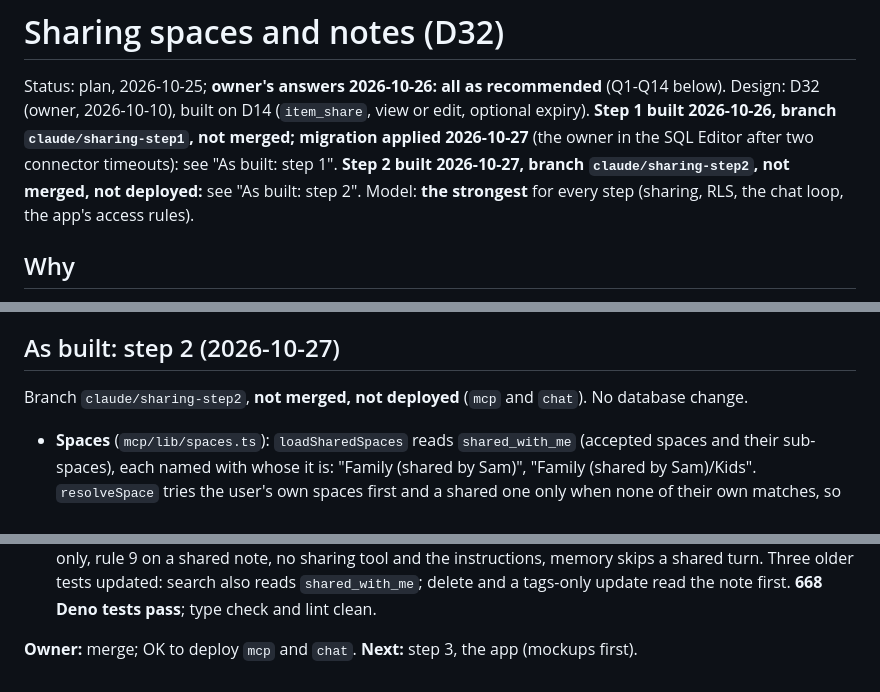
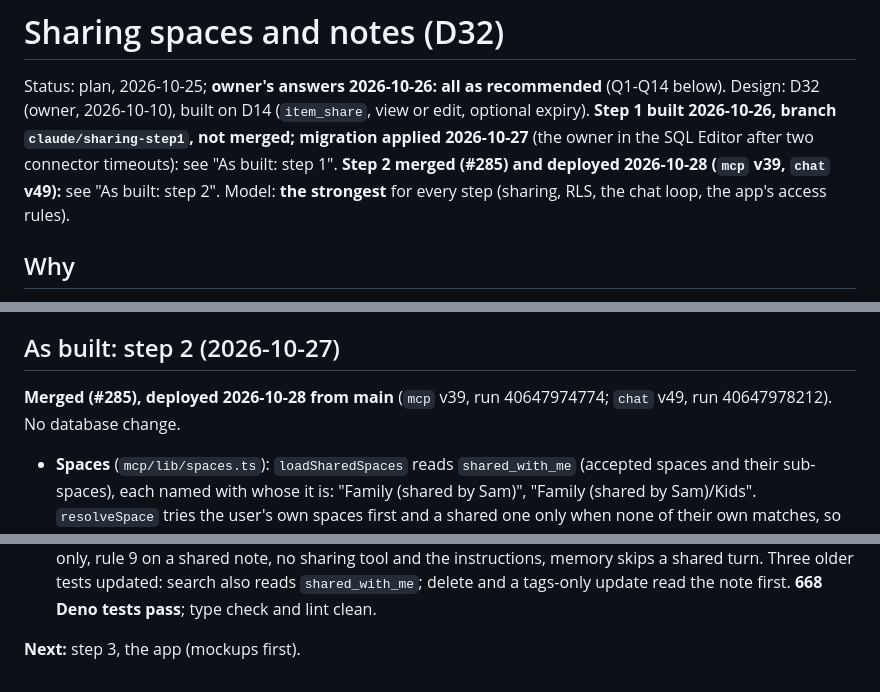
Before and after one commit to Hassan-Wehbe/digital-assistant, a Markdown page: docs/sharing-plan.md, 3 parts joined by grey strips. Rendered like a GitHub page.

Commit message:
Sharing step 2: deployed 2026-10-28 (mcp v39, chat v49) (#286)
Claude-Session: https://claude.ai/code/session_01CmALUKJPFrH9BbugDvJyyV

Co-authored-by: Claude <noreply@anthropic.com>

```diff
--- a/docs/sharing-plan.md
+++ b/docs/sharing-plan.md
@@ -2,8 +2,7 @@
 
 Status: plan, 2026-10-25; **owner's answers 2026-10-26: all as recommended** (Q1-Q14 below). Design: D32 (owner,
 2026-10-10), built on D14 (`item_share`, view or edit, optional expiry). **Step 1 built 2026-10-26, branch `claude/sharing-step1`, not merged; migration applied
-2026-10-27** (the owner in the SQL Editor after two connector timeouts): see "As built: step 1". **Step 2 built 2026-10-27, branch `claude/sharing-step2`, not merged, not
-deployed:** see "As built: step 2".
+2026-10-27** (the owner in the SQL Editor after two connector timeouts): see "As built: step 1". **Step 2 merged (#285) and deployed 2026-10-28 (`mcp` v39, `chat` v49):** see "As built: step 2".
 Model: **the strongest** for every step (sharing, RLS, the chat loop, the app's access rules).
 
 ## Why
@@ -268,7 +267,8 @@ Recorded in `supabase_migrations.schema_migrations` as 20261026130000 `sharing`
 
 ## As built: step 2 (2026-10-27)
 
-Branch `claude/sharing-step2`, **not merged, not deployed** (`mcp` and `chat`). No database change.
+**Merged (#285), deployed 2026-10-28 from main** (`mcp` v39, run 40647974774; `chat` v49, run
+40647978212). No database change.
 
 - **Spaces** (`mcp/lib/spaces.ts`): `loadSharedSpaces` reads `shared_with_me` (accepted spaces and
   their sub-spaces), each named with whose it is: "Family (shared by Sam)", "Family (shared by
@@ -311,5 +311,4 @@ Branch `claude/sharing-step2`, **not merged, not deployed** (`mcp` and `chat`).
   shared turn. Three older tests updated: search also reads `shared_with_me`; delete and a tags-only
   update read the note first. **668 Deno tests pass**; type check and lint clean.
 
-**Owner:** merge; OK to deploy `mcp` and `chat`. **Next:** step 3,
-the app (mockups first).
+**Next:** step 3, the app (mockups first).
```
Also changed, not shown: docs/handoff.md (+3 -3 lines).
